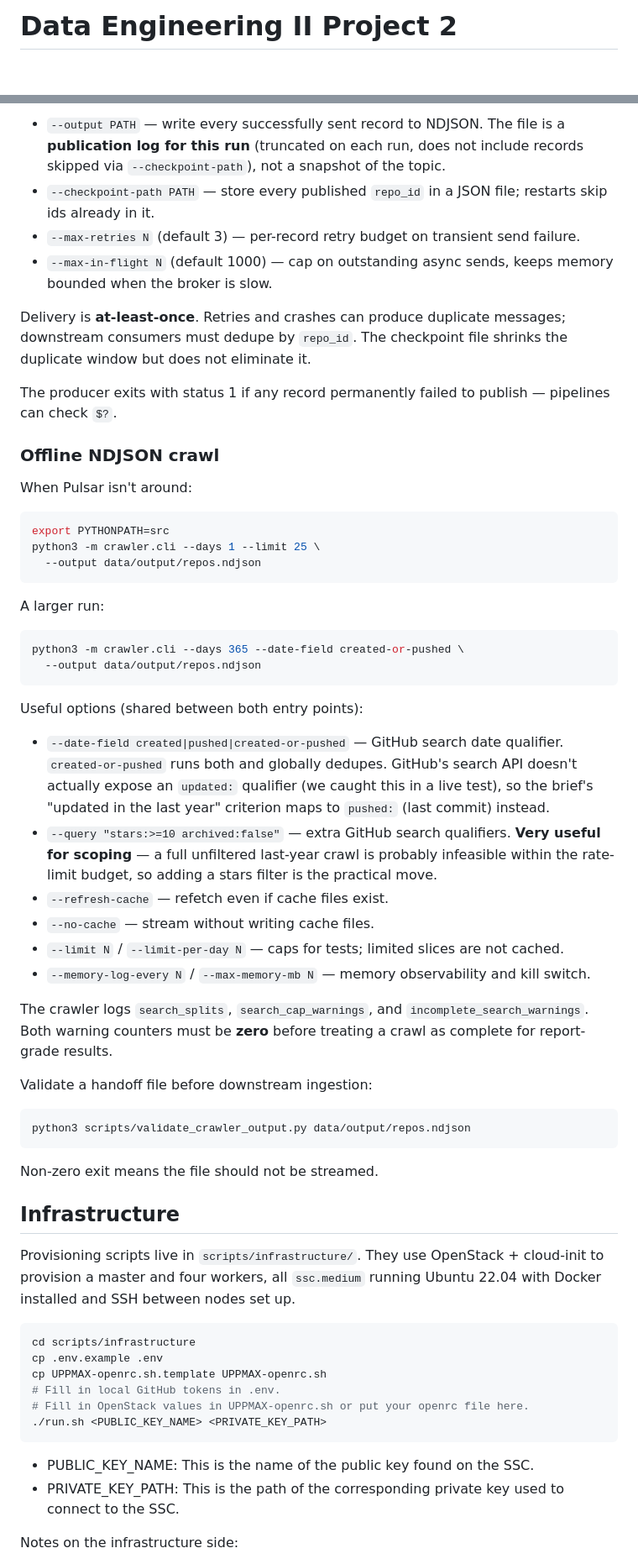
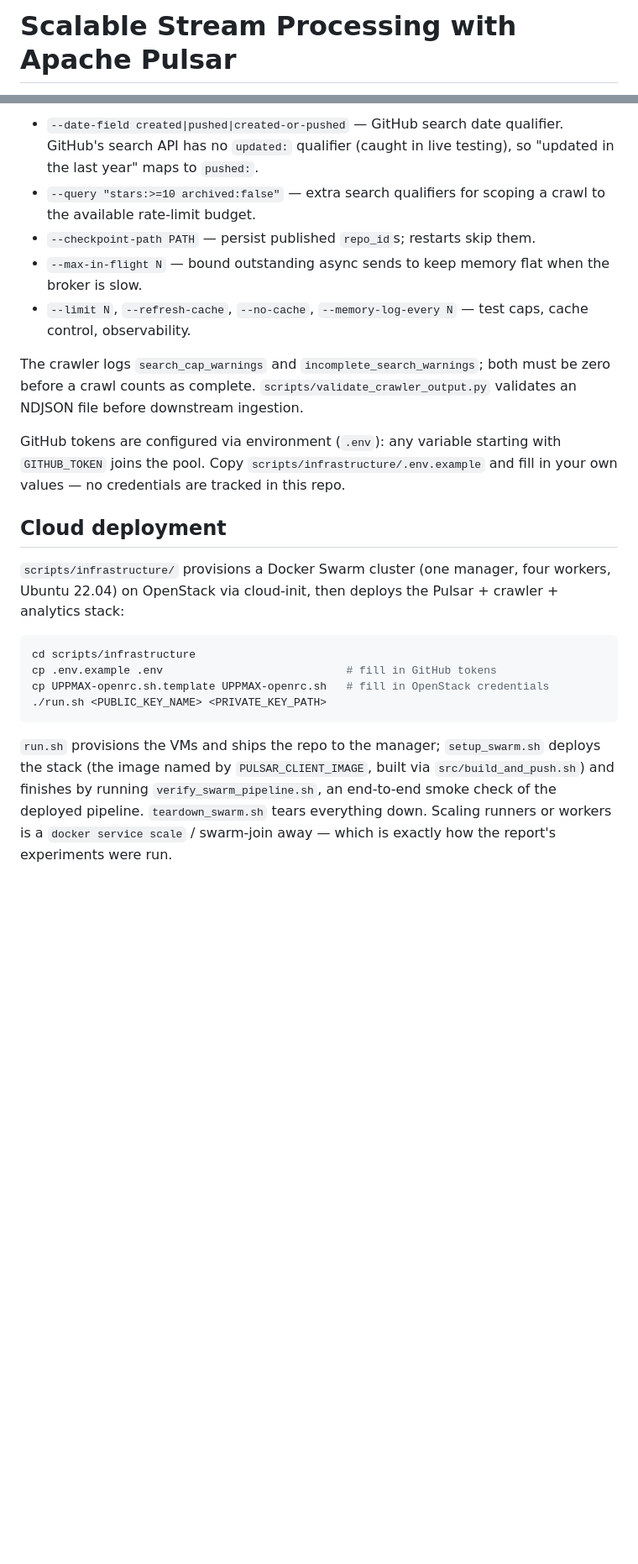
Before and after one commit to tj-chakravarthy/Data-Engineering-II-Project-2, a Markdown page: README.md, 2 parts joined by grey strips. Shown at 84% size. GitHub-like rendering; blank space fills up the shorter version.

Commit message:
Rewrite README as a results-first project overview

````diff
--- a/README.md
+++ b/README.md
@@ -1,2 +1,2 @@
-# Data Engineering II Project 2
+# Scalable Stream Processing with Apache Pulsar
 
@@ -48,63 +109,24 @@ Notable flags:
 
-- `--output PATH` — write every successfully sent record to NDJSON. The file is a **publication log for this run** (truncated on each run, does not include records skipped via `--checkpoint-path`), not a snapshot of the topic.
-- `--checkpoint-path PATH` — store every published `repo_id` in a JSON file; restarts skip ids already in it.
-- `--max-retries N` (default 3) — per-record retry budget on transient send failure.
-- `--max-in-flight N` (default 1000) — cap on outstanding async sends, keeps memory bounded when the broker is slow.
+- `--date-field created|pushed|created-or-pushed` — GitHub search date qualifier. GitHub's search API has no `updated:` qualifier (caught in live testing), so "updated in the last year" maps to `pushed:`.
+- `--query "stars:>=10 archived:false"` — extra search qualifiers for scoping a crawl to the available rate-limit budget.
+- `--checkpoint-path PATH` — persist published `repo_id`s; restarts skip them.
+- `--max-in-flight N` — bound outstanding async sends to keep memory flat when the broker is slow.
+- `--limit N`, `--refresh-cache`, `--no-cache`, `--memory-log-every N` — test caps, cache control, observability.
 
-Delivery is **at-least-once**. Retries and crashes can produce duplicate messages; downstream consumers must dedupe by `repo_id`. The checkpoint file shrinks the duplicate window but does not eliminate it.
+The crawler logs `search_cap_warnings` and `incomplete_search_warnings`; both must be zero before a crawl counts as complete. `scripts/validate_crawler_output.py` validates an NDJSON file before downstream ingestion.
 
-The producer exits with status 1 if any record permanently failed to publish — pipelines can check `$?`.
+GitHub tokens are configured via environment (`.env`): any variable starting with `GITHUB_TOKEN` joins the pool. Copy `scripts/infrastructure/.env.example` and fill in your own values — no credentials are tracked in this repo.
 
-### Offline NDJSON crawl
+## Cloud deployment
 
-When Pulsar isn't around:
-
-```bash
-export PYTHONPATH=src
-python3 -m crawler.cli --days 1 --limit 25 \
-  --output data/output/repos.ndjson
-```
-
-A larger run:
-
-```bash
-python3 -m crawler.cli --days 365 --date-field created-or-pushed \
-  --output data/output/repos.ndjson
-```
-
-Useful options (shared between both entry points):
-
-- `--date-field created|pushed|created-or-pushed` — GitHub search date qualifier. `created-or-pushed` runs both and globally dedupes. GitHub's search API doesn't actually expose an `updated:` qualifier (we caught this in a live test), so the brief's "updated in the last year" criterion maps to `pushed:` (last commit) instead.
-- `--query "stars:>=10 archived:false"` — extra GitHub search qualifiers. **Very useful for scoping** — a full unfiltered last-year crawl is probably infeasible within the rate-limit budget, so adding a stars filter is the practical move.
-- `--refresh-cache` — refetch even if cache files exist.
-- `--no-cache` — stream without writing cache files.
-- `--limit N` / `--limit-per-day N` — caps for tests; limited slices are not cached.
-- `--memory-log-every N` / `--max-memory-mb N` — memory observability and kill switch.
-
-The crawler logs `search_splits`, `search_cap_warnings`, and `incomplete_search_warnings`. Both warning counters must be **zero** before treating a crawl as complete for report-grade results.
-
-Validate a handoff file before downstream ingestion:
-
-```bash
-python3 scripts/validate_crawler_output.py data/output/repos.ndjson
-```
-
-Non-zero exit means the file should not be streamed.
-
-## Infrastructure
-
-Provisioning scripts live in `scripts/infrastructure/`. They use OpenStack + cloud-init to provision a master and four workers, all `ssc.medium` running Ubuntu 22.04 with Docker installed and SSH between nodes set up.
+`scripts/infrastructure/` provisions a Docker Swarm cluster (one manager, four workers, Ubuntu 22.04) on OpenStack via cloud-init, then deploys the Pulsar + crawler + analytics stack:
 
 ```bash
 cd scripts/infrastructure
-cp .env.example .env
-cp UPPMAX-openrc.sh.template UPPMAX-openrc.sh
-# Fill in local GitHub tokens in .env.
-# Fill in OpenStack values in UPPMAX-openrc.sh or put your openrc file here.
+cp .env.example .env                            # fill in GitHub tokens
+cp UPPMAX-openrc.sh.template UPPMAX-openrc.sh   # fill in OpenStack credentials
 ./run.sh <PUBLIC_KEY_NAME> <PRIVATE_KEY_PATH>
 ```
-- PUBLIC_KEY_NAME: This is the name of the public key found on the SSC.
-- PRIVATE_KEY_PATH: This is the path of the corresponding private key used to connect to the SSC.
 
-Notes on the infrastructure side:
+`run.sh` provisions the VMs and ships the repo to the manager; `setup_swarm.sh` deploys the stack (the image named by `PULSAR_CLIENT_IMAGE`, built via `src/build_and_push.sh`) and finishes by running `verify_swarm_pipeline.sh`, an end-to-end smoke check of the deployed pipeline. `teardown_swarm.sh` tears everything down. Scaling runners or workers is a `docker service scale` / swarm-join away — which is exactly how the report's experiments were run.
 
````
Also changed, not shown: other parts of README.md (+99 -86 lines).
